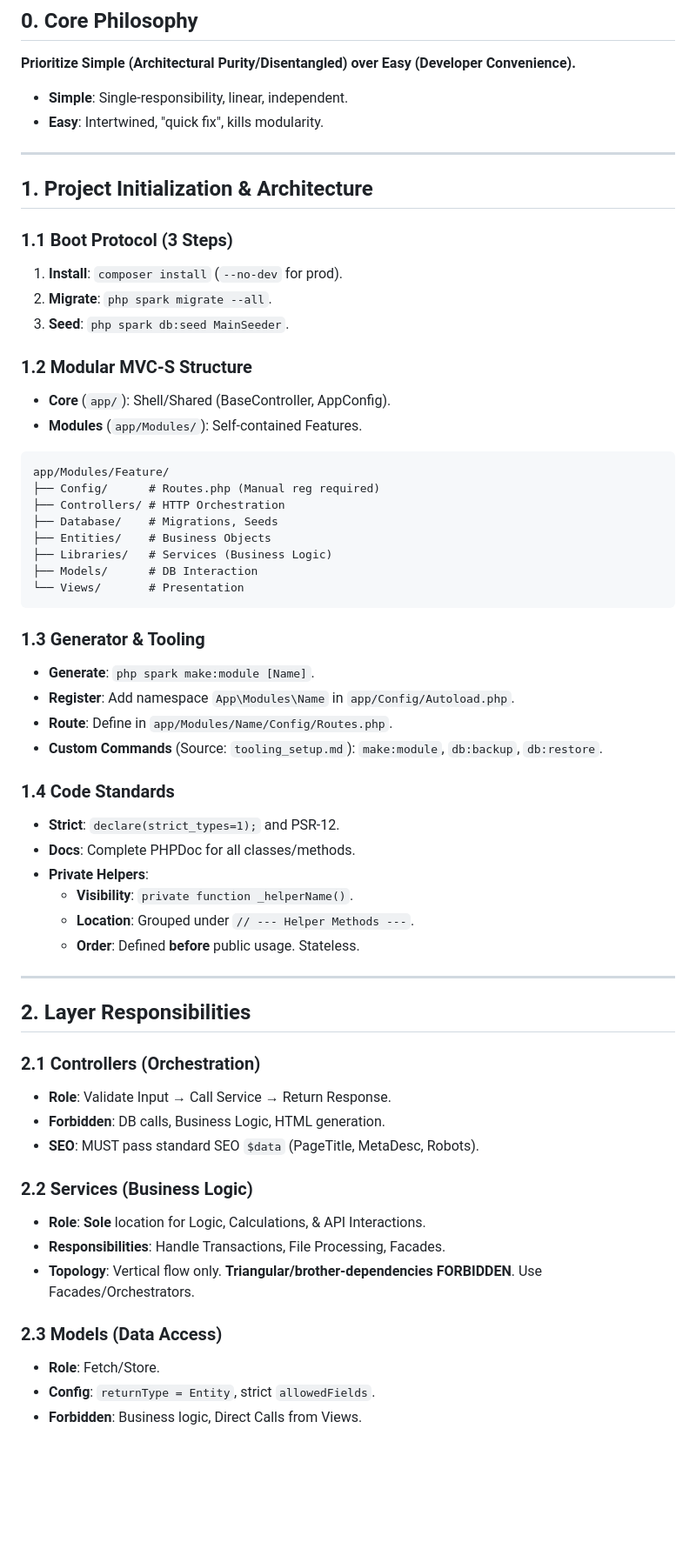
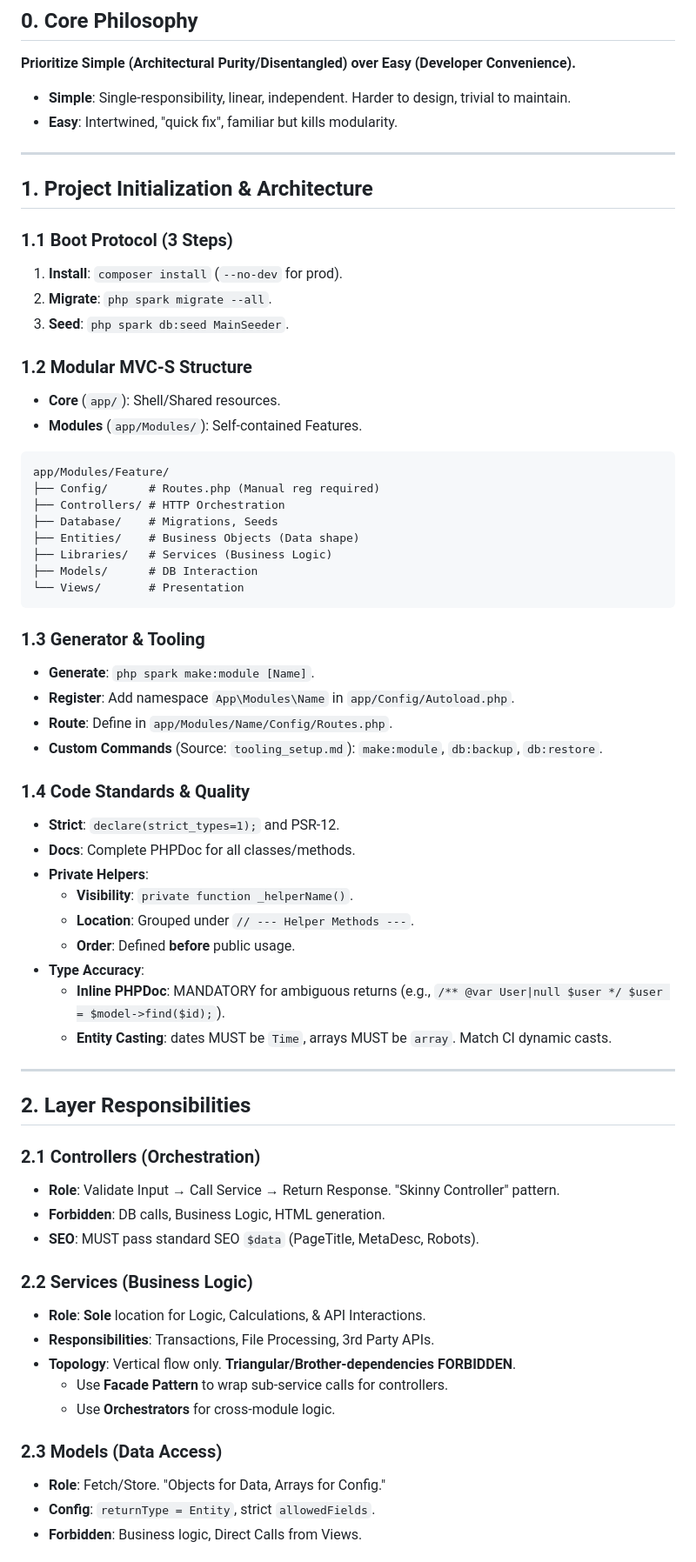
Before and after one commit to nehemiaobati/codeigniter, a Markdown page: .clinerules/highlevelrules.md, the part around one of its changes. Shown at 87% size. Rendered like a GitHub page; blank space fills up the shorter version.

````diff
--- a/.clinerules/highlevelrules.md
+++ b/.clinerules/highlevelrules.md
@@ -12,8 +12,8 @@
 
 **Prioritize Simple (Architectural Purity/Disentangled) over Easy (Developer Convenience).**
 
-- **Simple**: Single-responsibility, linear, independent.
-- **Easy**: Intertwined, "quick fix", kills modularity.
+- **Simple**: Single-responsibility, linear, independent. Harder to design, trivial to maintain.
+- **Easy**: Intertwined, "quick fix", familiar but kills modularity.
 
 ---
 
@@ -27,7 +27,7 @@
 
 ### 1.2 Modular MVC-S Structure
 
-- **Core** (`app/`): Shell/Shared (BaseController, AppConfig).
+- **Core** (`app/`): Shell/Shared resources.
 - **Modules** (`app/Modules/`): Self-contained Features.
 
 ```text
@@ -35,7 +35,7 @@ app/Modules/Feature/
 ├── Config/      # Routes.php (Manual reg required)
 ├── Controllers/ # HTTP Orchestration
 ├── Database/    # Migrations, Seeds
-├── Entities/    # Business Objects
+├── Entities/    # Business Objects (Data shape)
 ├── Libraries/   # Services (Business Logic)
 ├── Models/      # DB Interaction
 └── Views/       # Presentation
@@ -48,14 +48,17 @@ app/Modules/Feature/
 - **Route**: Define in `app/Modules/Name/Config/Routes.php`.
 - **Custom Commands** (Source: `tooling_setup.md`): `make:module`, `db:backup`, `db:restore`.
 
-### 1.4 Code Standards
+### 1.4 Code Standards & Quality
 
 - **Strict**: `declare(strict_types=1);` and PSR-12.
 - **Docs**: Complete PHPDoc for all classes/methods.
 - **Private Helpers**:
   - **Visibility**: `private function _helperName()`.
   - **Location**: Grouped under `// --- Helper Methods ---`.
-  - **Order**: Defined **before** public usage. Stateless.
+  - **Order**: Defined **before** public usage.
+- **Type Accuracy**:
+  - **Inline PHPDoc**: MANDATORY for ambiguous returns (e.g., `/** @var User|null $user */ $user = $model->find($id);`).
+  - **Entity Casting**: dates MUST be `Time`, arrays MUST be `array`. Match CI dynamic casts.
 
 ---
 
@@ -63,19 +66,21 @@ app/Modules/Feature/
 
 ### 2.1 Controllers (Orchestration)
 
-- **Role**: Validate Input → Call Service → Return Response.
+- **Role**: Validate Input → Call Service → Return Response. "Skinny Controller" pattern.
 - **Forbidden**: DB calls, Business Logic, HTML generation.
 - **SEO**: MUST pass standard SEO `$data` (PageTitle, MetaDesc, Robots).
 
 ### 2.2 Services (Business Logic)
 
 - **Role**: **Sole** location for Logic, Calculations, & API Interactions.
-- **Responsibilities**: Handle Transactions, File Processing, Facades.
-- **Topology**: Vertical flow only. **Triangular/brother-dependencies FORBIDDEN**. Use Facades/Orchestrators.
+- **Responsibilities**: Transactions, File Processing, 3rd Party APIs.
+- **Topology**: Vertical flow only. **Triangular/Brother-dependencies FORBIDDEN**.
+  - Use **Facade Pattern** to wrap sub-service calls for controllers.
+  - Use **Orchestrators** for cross-module logic.
 
 ### 2.3 Models (Data Access)
 
-- **Role**: Fetch/Store.
+- **Role**: Fetch/Store. "Objects for Data, Arrays for Config."
 - **Config**: `returnType = Entity`, strict `allowedFields`.
 - **Forbidden**: Business logic, Direct Calls from Views.
 
````
Also changed, not shown: other parts of .clinerules/highlevelrules.md (+46 -63 lines).
